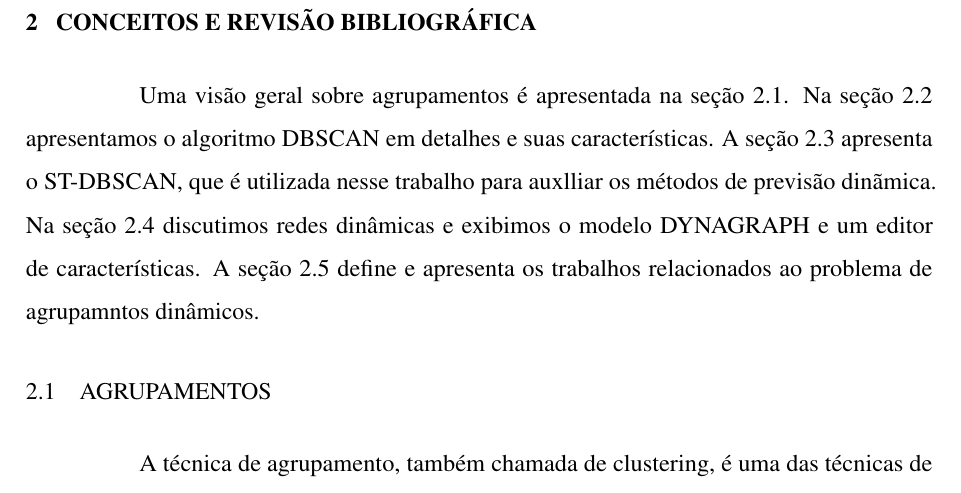
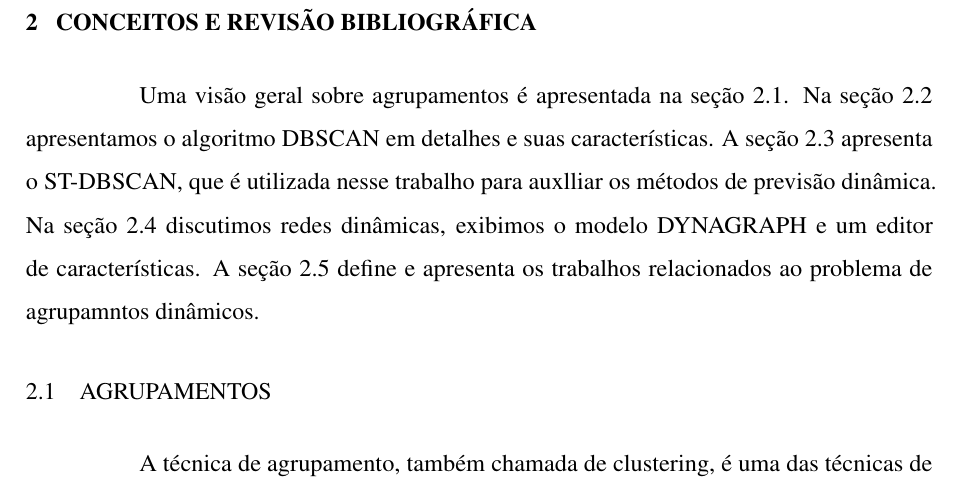
Before and after one commit to brunobc/dissertacao-dynamic, a LaTeX thesis (documento.tex, which reads elementos-textuais/estado-da-arte.tex): part of page 13 of 25, cut so that both start at the same text. Compiled offline with pdfLaTeX.

Commit message:
Update estado-da-arte.tex

```diff
--- a/elementos-textuais/estado-da-arte.tex
+++ b/elementos-textuais/estado-da-arte.tex
@@ -2,7 +2,7 @@
 \chapter{Conceitos e revisão bibliográfica}
 \label{cap:estadodaarte}
 
-Uma visão geral sobre agrupamentos é apresentada na seção \ref{agrupamentos}. Na seção \ref{dbscan} apresentamos o algoritmo DBSCAN em detalhes e suas características. A seção \ref{stdbscan} apresenta o ST-DBSCAN, que é utilizada nesse trabalho para auxlliar os métodos de previsão dinãmica. Na seção  \ref{redes-dinamicas}  discutimos redes dinâmicas e exibimos o modelo DYNAGRAPH e um editor de características. A seção  \ref{trabalhos-relacionados}  define e apresenta os trabalhos relacionados ao problema de agrupamntos dinâmicos.
+Uma visão geral sobre agrupamentos é apresentada na seção \ref{agrupamentos}. Na seção \ref{dbscan} apresentamos o algoritmo DBSCAN em detalhes e suas características. A seção \ref{stdbscan} apresenta o ST-DBSCAN, que é utilizada nesse trabalho para auxlliar os métodos de previsão dinâmica. Na seção  \ref{redes-dinamicas}  discutimos redes dinâmicas, exibimos o modelo DYNAGRAPH e um editor de características. A seção  \ref{trabalhos-relacionados}  define e apresenta os trabalhos relacionados ao problema de agrupamntos dinâmicos.
 
 
 \section{Agrupamentos}
```
